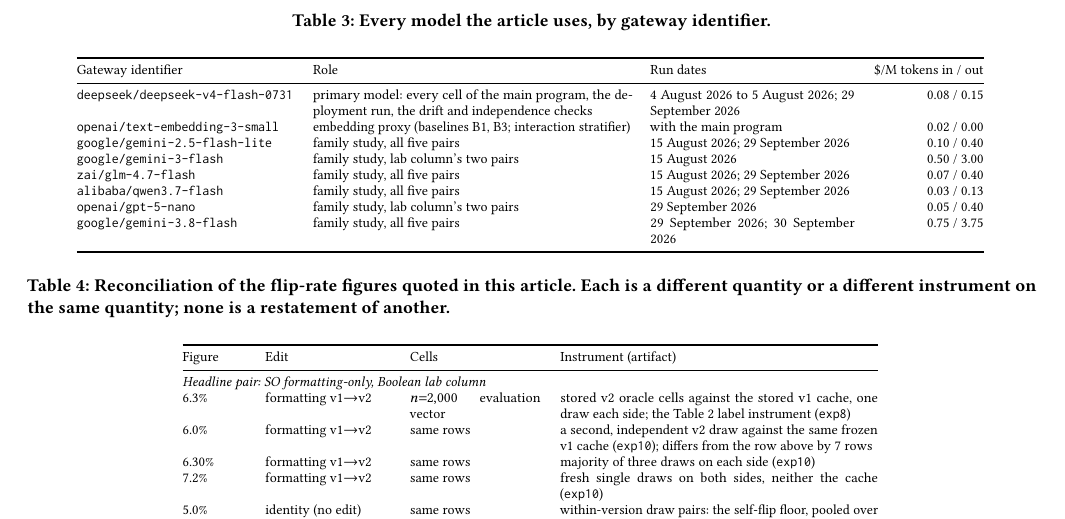
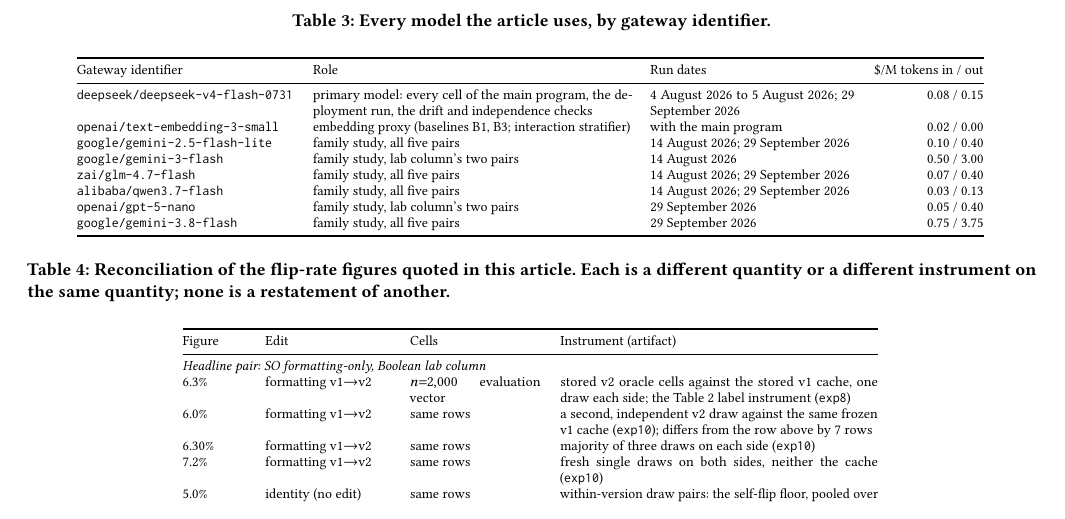
Before and after one commit to arjunlohan/project-lore, a LaTeX paper (paper/main.tex, which reads paper/macros.tex, paper/tablemodels.tex): part of page 8 of 19, cut so that both start at the same text. Compiled offline with pdfLaTeX.

Commit message:
Run dates in the model table and the family run-date range printed in the paper's time zone
Co-Authored-By: Claude Fable 5.1 <noreply@anthropic.com>

```diff
--- a/paper/macros.tex
+++ b/paper/macros.tex
@@ -334,7 +334,7 @@
 \newcommand{\totalSpend}{\$12.01}
 \newcommand{\ledgerStart}{4 August 2026}
 \newcommand{\ledgerEnd}{5 August 2026}
-\newcommand{\famRunDate}{15 August 2026 to 30 September 2026}
+\newcommand{\famRunDate}{14 August 2026 to 29 September 2026}
 \newcommand{\totalCells}{100{,}683}
 \newcommand{\offLedgerCells}{115{,}957}
 \newcommand{\famGeminiFloor}{4.9\%}
--- a/paper/tablemodels.tex
+++ b/paper/tablemodels.tex
@@ -5,11 +5,11 @@
 \midrule
 \texttt{deepseek/deepseek-v4-flash-0731} & primary model: every cell of the main program, the deployment run, the drift and independence checks & \ledgerStart\ to \ledgerEnd; \sepSnapshotDate & 0.08 / 0.15 \\
 \texttt{openai/text-embedding-3-small} & embedding proxy (baselines B1, B3; interaction stratifier) & with the main program & 0.02 / 0.00 \\
-\texttt{google/gemini-2.5-flash-lite} & family study, all five pairs & 15 August 2026; 29 September 2026 & 0.10 / 0.40 \\
-\texttt{google/gemini-3-flash} & family study, lab column's two pairs & 15 August 2026 & 0.50 / 3.00 \\
-\texttt{zai/glm-4.7-flash} & family study, all five pairs & 15 August 2026; 29 September 2026 & 0.07 / 0.40 \\
-\texttt{alibaba/qwen3.7-flash} & family study, all five pairs & 15 August 2026; 29 September 2026 & 0.03 / 0.13 \\
+\texttt{google/gemini-2.5-flash-lite} & family study, all five pairs & 14 August 2026; 29 September 2026 & 0.10 / 0.40 \\
+\texttt{google/gemini-3-flash} & family study, lab column's two pairs & 14 August 2026 & 0.50 / 3.00 \\
+\texttt{zai/glm-4.7-flash} & family study, all five pairs & 14 August 2026; 29 September 2026 & 0.07 / 0.40 \\
+\texttt{alibaba/qwen3.7-flash} & family study, all five pairs & 14 August 2026; 29 September 2026 & 0.03 / 0.13 \\
 \texttt{openai/gpt-5-nano} & family study, lab column's two pairs & 29 September 2026 & 0.05 / 0.40 \\
-\texttt{google/gemini-3.8-flash} & family study, all five pairs & 29 September 2026; 30 September 2026 & 0.75 / 3.75 \\
+\texttt{google/gemini-3.8-flash} & family study, all five pairs & 29 September 2026 & 0.75 / 3.75 \\
 \bottomrule
 \end{tabular}
```
Also changed, not shown: 1 other file.
